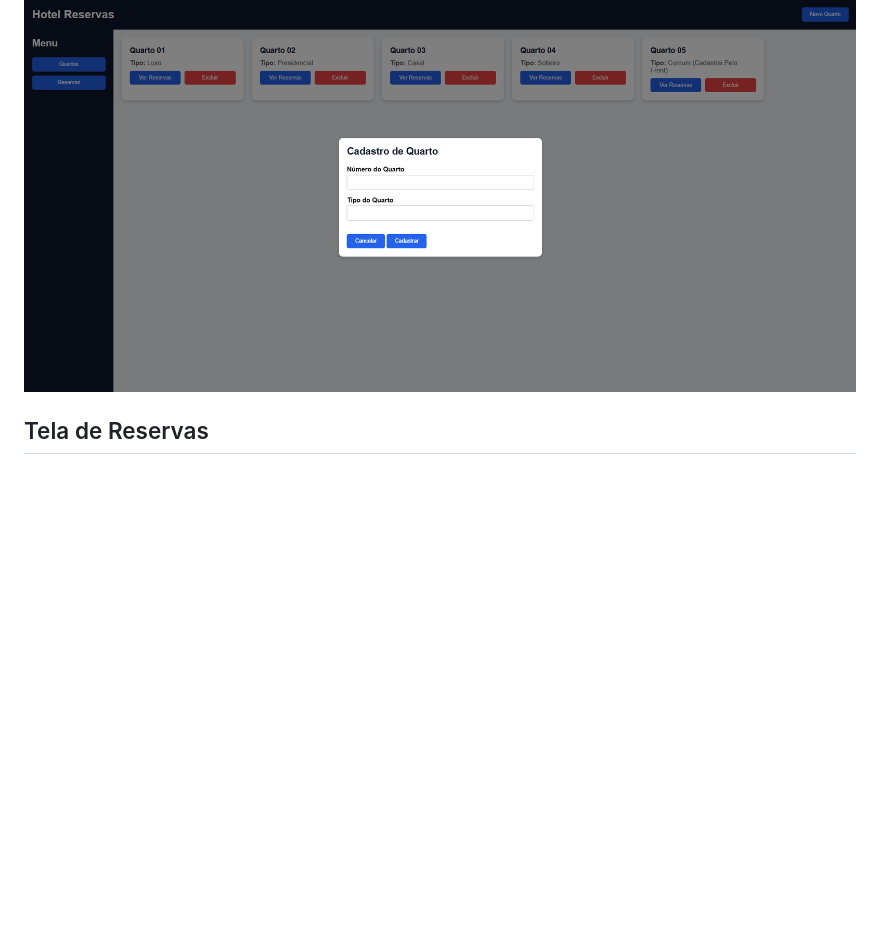
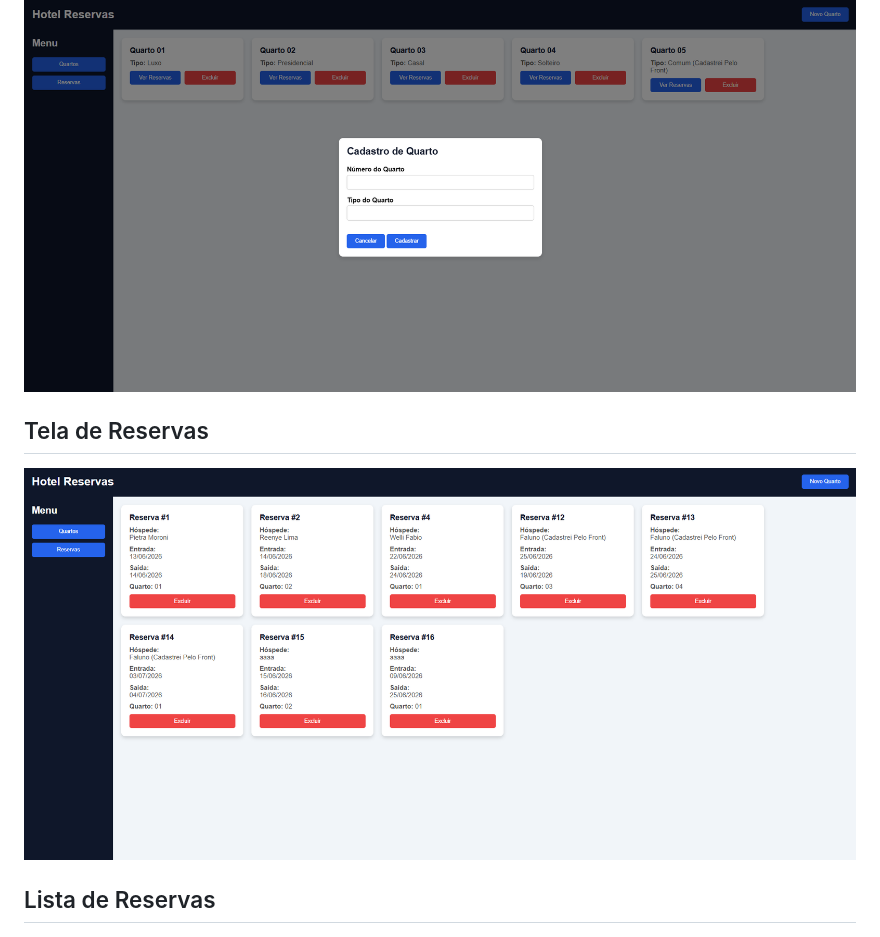
Before and after one commit to Piemoroni/Prova_FullStack_Hotel, a Markdown page: README.md, the part around the change printed below. Drawn GitHub-style; pictures changed too: wireframes/tela.png (added); blank space fills up the shorter version.

```diff
--- a/README.md
+++ b/README.md
@@ -204,8 +204,12 @@ Inspiração Site Recitas - Consumo da API
 
 ![Cadastro de Quarto](./wireframes/quarto.png)
 
+## Tela de Reservas
 
-## Tela de Reservas
+![Cadastro de Quarto](./wireframes/tela.png)
+
+
+## Lista de Reservas
 
 ![Tela de Reservas](./wireframes/reserva.png)
 
```
Also changed, not shown: other parts of README.md (+1 -0 lines), 2 other files.
